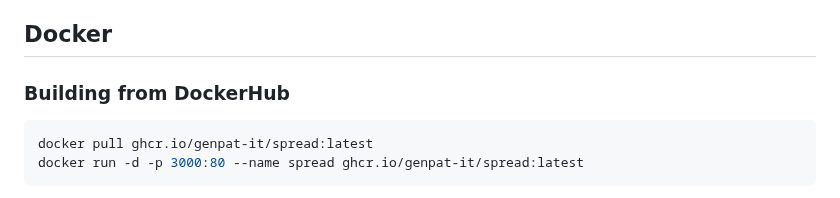
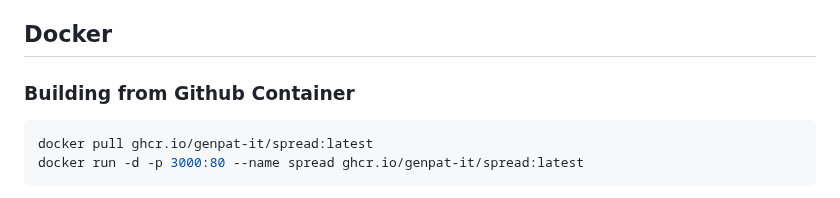
Before and after one commit to genpat-it/spread, a Markdown page: README.md, the part around the change. GitHub-like rendering.

````diff
--- a/README.md
+++ b/README.md
@@ -246,7 +246,7 @@ SPREAD will use the following format for the proxy URL: `https://myproxy.com/dow
 
 ## Docker
 
-### Building from DockerHub
+### Building from Github Container
 
 ```bash
 docker pull ghcr.io/genpat-it/spread:latest
````
